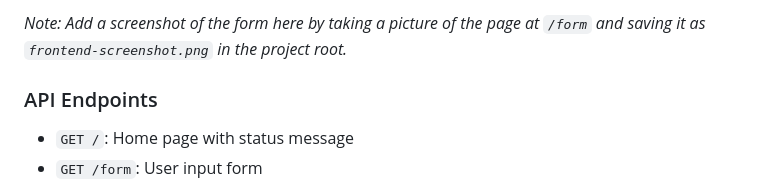
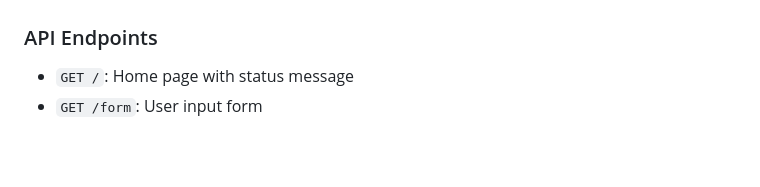
Before and after one commit to sonaljayker/Docker-compose-demo, a Markdown page: README.md, the part around one of its changes. Drawn GitHub-style; blank space fills up the shorter version.

Commit message:
Update README to remove screenshot section
Removed screenshot placeholder and note from README.

```diff
--- a/README.md
+++ b/README.md
@@ -67,5 +66,5 @@ The user input form includes:
 
-_Note: Add a screenshot of the form here by taking a picture of the page at `/form` and saving it as `frontend-screenshot.png` in the project root._
+
 
 ### API Endpoints
 
```
Also changed, not shown: other parts of README.md (+0 -1 lines).
